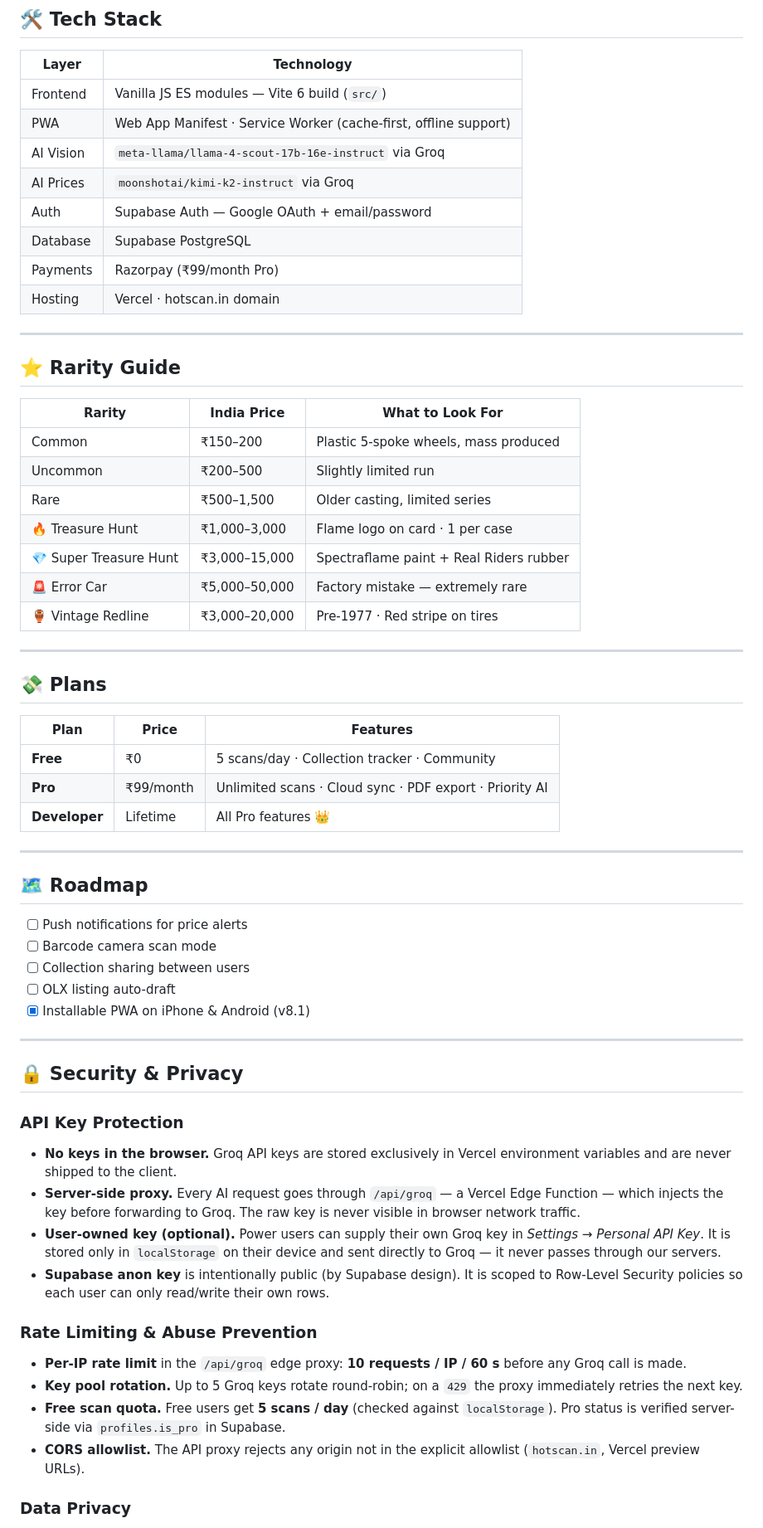
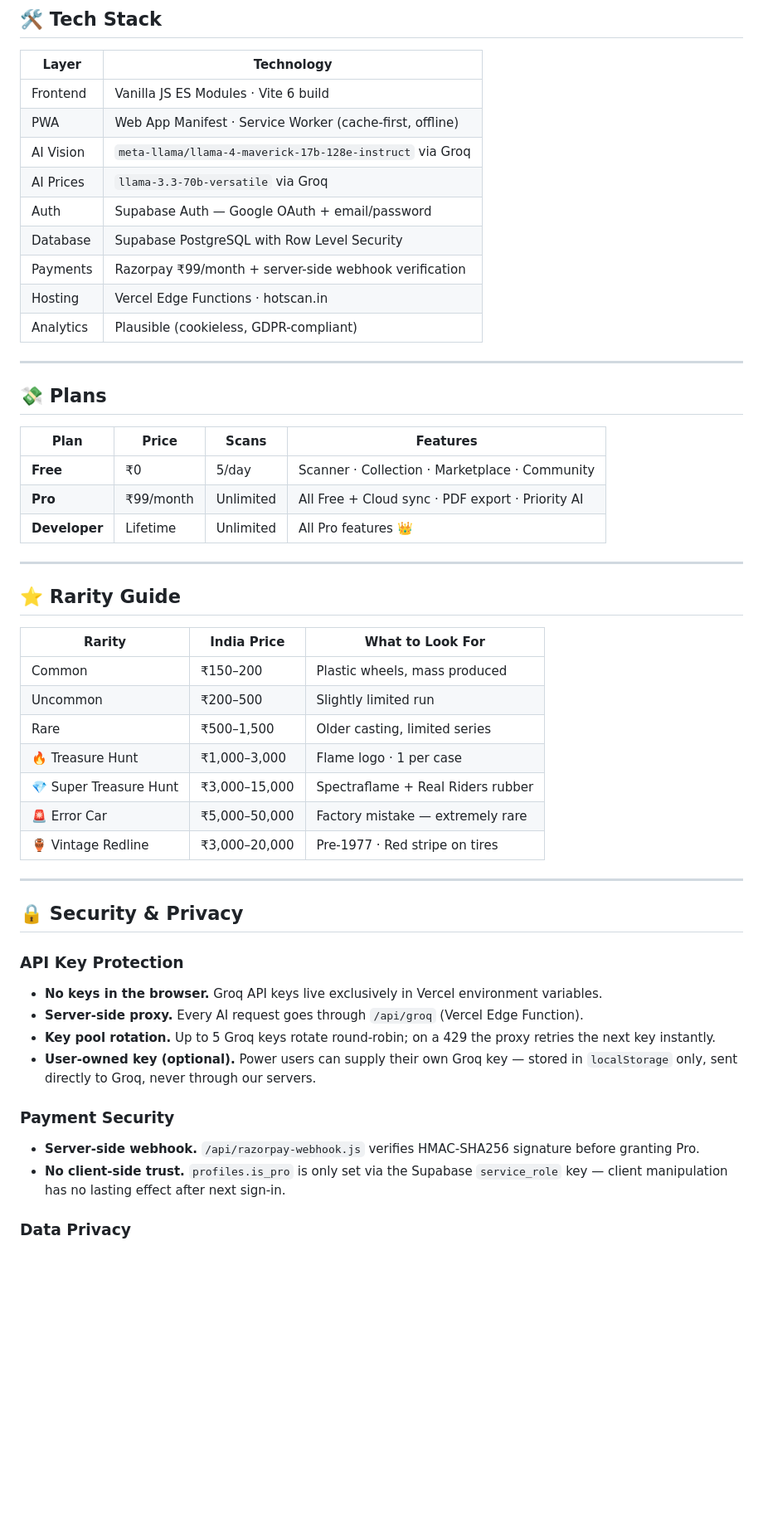
Before and after one commit to mahak867/Hotscan, a Markdown page: README.md, the part around one of its changes. Shown at 83% size. Drawn GitHub-style; blank space fills up the shorter version.

```diff
--- a/README.md
+++ b/README.md
@@ -131,14 +109,25 @@ HotScan is a fully installable **Progressive Web App (PWA)**. It sits on your ho
 
 | Layer | Technology |
 |---|---|
-| Frontend | Vanilla JS ES modules — Vite 6 build (`src/`) |
-| PWA | Web App Manifest · Service Worker (cache-first, offline support) |
-| AI Vision | `meta-llama/llama-4-scout-17b-16e-instruct` via Groq |
-| AI Prices | `moonshotai/kimi-k2-instruct` via Groq |
+| Frontend | Vanilla JS ES Modules · Vite 6 build |
+| PWA | Web App Manifest · Service Worker (cache-first, offline) |
+| AI Vision | `meta-llama/llama-4-maverick-17b-128e-instruct` via Groq |
+| AI Prices | `llama-3.3-70b-versatile` via Groq |
 | Auth | Supabase Auth — Google OAuth + email/password |
-| Database | Supabase PostgreSQL |
-| Payments | Razorpay (₹99/month Pro) |
-| Hosting | Vercel · hotscan.in domain |
+| Database | Supabase PostgreSQL with Row Level Security |
+| Payments | Razorpay ₹99/month + server-side webhook verification |
+| Hosting | Vercel Edge Functions · hotscan.in |
+| Analytics | Plausible (cookieless, GDPR-compliant) |
+
+---
+
+## 💸 Plans
+
+| Plan | Price | Scans | Features |
+|---|---|---|---|
+| **Free** | ₹0 | 5/day | Scanner · Collection · Marketplace · Community |
+| **Pro** | ₹99/month | Unlimited | All Free + Cloud sync · PDF export · Priority AI |
+| **Developer** | Lifetime | Unlimited | All Pro features 👑 |
 
 ---
 
@@ -146,48 +135,26 @@ HotScan is a fully installable **Progressive Web App (PWA)**. It sits on your ho
 
 | Rarity | India Price | What to Look For |
 |---|---|---|
-| Common | ₹150–200 | Plastic 5-spoke wheels, mass produced |
+| Common | ₹150–200 | Plastic wheels, mass produced |
 | Uncommon | ₹200–500 | Slightly limited run |
 | Rare | ₹500–1,500 | Older casting, limited series |
-| 🔥 Treasure Hunt | ₹1,000–3,000 | Flame logo on card · 1 per case |
-| 💎 Super Treasure Hunt | ₹3,000–15,000 | Spectraflame paint + Real Riders rubber |
+| 🔥 Treasure Hunt | ₹1,000–3,000 | Flame logo · 1 per case |
+| 💎 Super Treasure Hunt | ₹3,000–15,000 | Spectraflame + Real Riders rubber |
 | 🚨 Error Car | ₹5,000–50,000 | Factory mistake — extremely rare |
 | 🏺 Vintage Redline | ₹3,000–20,000 | Pre-1977 · Red stripe on tires |
-
----
-
-## 💸 Plans
-
-| Plan | Price | Features |
-|---|---|---|
-| **Free** | ₹0 | 5 scans/day · Collection tracker · Community |
-| **Pro** | ₹99/month | Unlimited scans · Cloud sync · PDF export · Priority AI |
-| **Developer** | Lifetime | All Pro features 👑 |
-
----
-
-## 🗺️ Roadmap
-
-- [ ] Push notifications for price alerts
-- [ ] Barcode camera scan mode
-- [ ] Collection sharing between users
-- [ ] OLX listing auto-draft
-- [x] Installable PWA on iPhone & Android (v8.1)
 
 ---
 
 ## 🔒 Security & Privacy
 
 ### API Key Protection
-- **No keys in the browser.** Groq API keys are stored exclusively in Vercel environment variables and are never shipped to the client.
-- **Server-side proxy.** Every AI request goes through `/api/groq` — a Vercel Edge Function — which injects the key before forwarding to Groq. The raw key is never visible in browser network traffic.
-- **User-owned key (optional).** Power users can supply their own Groq key in *Settings → Personal API Key*. It is stored only in `localStorage` on their device and sent directly to Groq — it never passes through our servers.
-- **Supabase anon key** is intentionally public (by Supabase design). It is scoped to Row-Level Security policies so each user can only read/write their own rows.
+- **No keys in the browser.** Groq API keys live exclusively in Vercel environment variables.
+- **Server-side proxy.** Every AI request goes through `/api/groq` (Vercel Edge Function).
+- **Key pool rotation.** Up to 5 Groq keys rotate round-robin; on a 429 the proxy retries the next key instantly.
+- **User-owned key (optional).** Power users can supply their own Groq key — stored in `localStorage` only, sent directly to Groq, never through our servers.
 
-### Rate Limiting & Abuse Prevention
-- **Per-IP rate limit** in the `/api/groq` edge proxy: **10 requests / IP / 60 s** before any Groq call is made.
-- **Key pool rotation.** Up to 5 Groq keys rotate round-robin; on a `429` the proxy immediately retries the next key.
-- **Free scan quota.** Free users get **5 scans / day** (checked against `localStorage`). Pro status is verified server-side via `profiles.is_pro` in Supabase.
-- **CORS allowlist.** The API proxy rejects any origin not in the explicit allowlist (`hotscan.in`, Vercel preview URLs).
+### Payment Security
+- **Server-side webhook.** `/api/razorpay-webhook.js` verifies HMAC-SHA256 signature before granting Pro.
+- **No client-side trust.** `profiles.is_pro` is only set via the Supabase `service_role` key — client manipulation has no lasting effect after next sign-in.
 
 ### Data Privacy
```
Also changed, not shown: other parts of README.md (+100 -205 lines).
